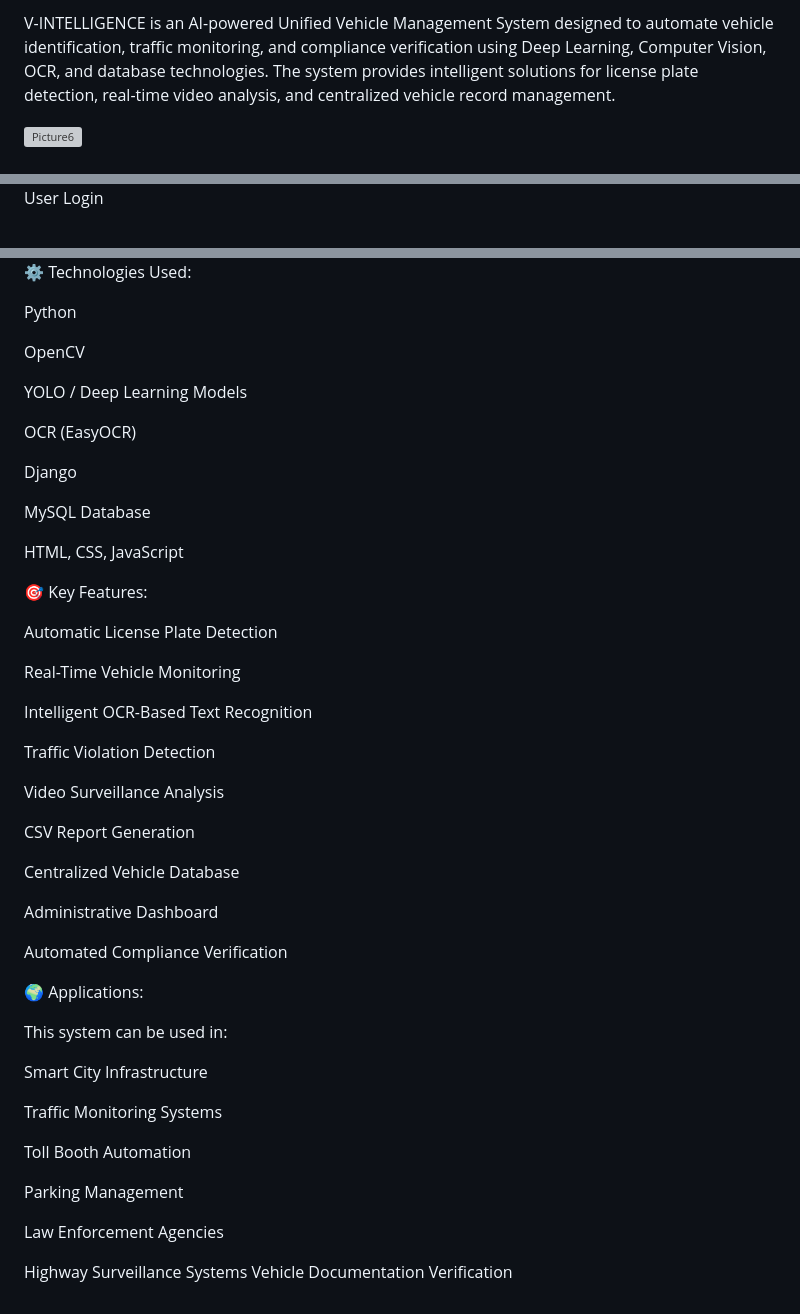
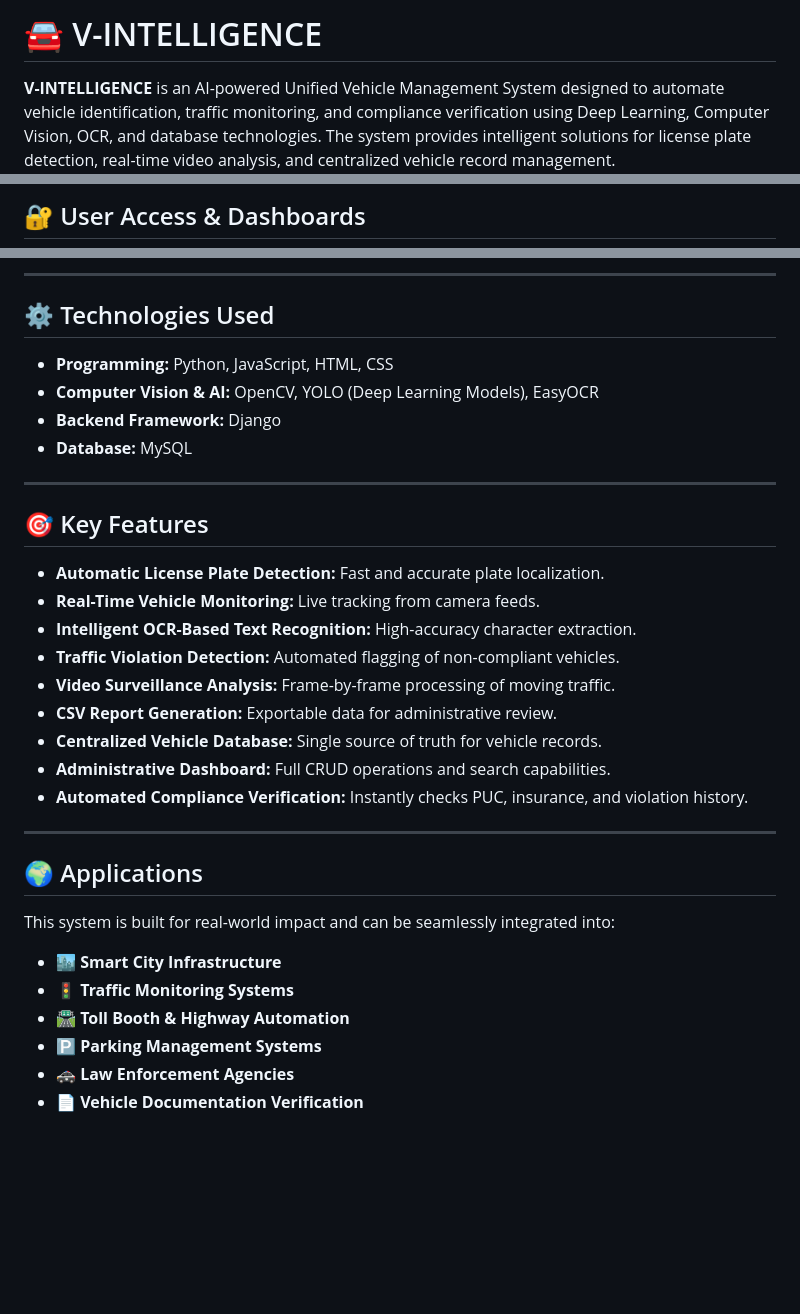
Before and after one commit to ajasjaleel253/V-INTELLIGENCE, a Markdown page: README.md, 3 parts joined by grey strips. GitHub-like rendering; blank space fills up the shorter version; grey boxes are pictures that could not be loaded.

```diff
--- a/README.md
+++ b/README.md
@@ -1,4 +1,4 @@
-V-INTELLIGENCE is an AI-powered Unified Vehicle Management System designed to automate vehicle identification, traffic monitoring, and compliance verification using Deep Learning, Computer Vision, OCR, and database technologies. The system provides intelligent solutions for license plate detection, real-time video analysis, and centralized vehicle record management.
+# 🚘 V-INTELLIGENCE
 
-<img width="1536" height="688" alt="Picture6" src="https://github.com/user-attachments/assets/3146b2f1-31cc-4d68-804b-0bdf507a992d" />
+**V-INTELLIGENCE** is an AI-powered Unified Vehicle Management System designed to automate vehicle identification, traffic monitoring, and compliance verification using Deep Learning, Computer Vision, OCR, and database technologies. The system provides intelligent solutions for license plate detection, real-time video analysis, and centralized vehicle record management.
 
@@ -8,3 +8,3 @@ Admin Login
 
-User Login
+## 🔐 User Access & Dashboards
 
@@ -57,57 +59,36 @@ The Administrative Search system acts as the core database management module of
 
-⚙️ Technologies Used:
+---
 
-Python
+## ⚙️ Technologies Used
 
-OpenCV
+* **Programming:** Python, JavaScript, HTML, CSS
+* **Computer Vision & AI:** OpenCV, YOLO (Deep Learning Models), EasyOCR
+* **Backend Framework:** Django
+* **Database:** MySQL
 
-YOLO / Deep Learning Models
+---
 
-OCR (EasyOCR)
+## 🎯 Key Features
 
-Django
+* **Automatic License Plate Detection:** Fast and accurate plate localization.
+* **Real-Time Vehicle Monitoring:** Live tracking from camera feeds.
+* **Intelligent OCR-Based Text Recognition:** High-accuracy character extraction.
+* **Traffic Violation Detection:** Automated flagging of non-compliant vehicles.
+* **Video Surveillance Analysis:** Frame-by-frame processing of moving traffic.
+* **CSV Report Generation:** Exportable data for administrative review.
+* **Centralized Vehicle Database:** Single source of truth for vehicle records.
+* **Administrative Dashboard:** Full CRUD operations and search capabilities.
+* **Automated Compliance Verification:** Instantly checks PUC, insurance, and violation history.
 
-MySQL Database
+---
 
-HTML, CSS, JavaScript
+## 🌍 Applications
 
+This system is built for real-world impact and can be seamlessly integrated into:
 
-🎯 Key Features:
-
-Automatic License Plate Detection
-
-Real-Time Vehicle Monitoring
-
-Intelligent OCR-Based Text Recognition
-
-Traffic Violation Detection
-
-Video Surveillance Analysis
-
-CSV Report Generation
-
-Centralized Vehicle Database
-
-Administrative Dashboard
-
-Automated Compliance Verification
-
-🌍 Applications:
-
-This system can be used in:
-
-Smart City Infrastructure
-
-Traffic Monitoring Systems
-
-Toll Booth Automation
-
-Parking Management
-
-Law Enforcement Agencies
-
-
-
-
-Highway Surveillance Systems
-Vehicle Documentation Verification
+* 🏙️ **Smart City Infrastructure**
+* 🚦 **Traffic Monitoring Systems**
+* 🛣️ **Toll Booth & Highway Automation**
+* 🅿️ **Parking Management Systems**
+* 🚓 **Law Enforcement Agencies**
+* 📄 **Vehicle Documentation Verification**
```
Also changed, not shown: other parts of README.md (+36 -34 lines).
